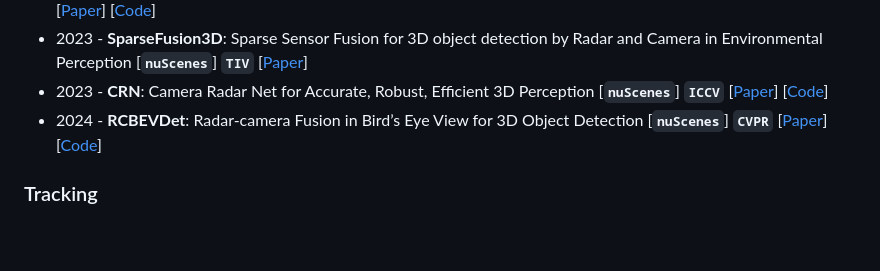
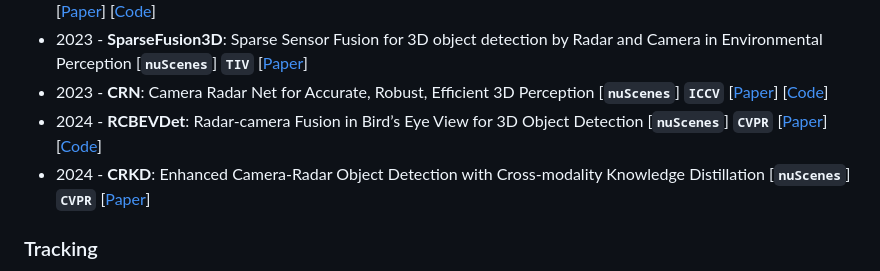
Before and after one commit to Radar-Camera-Fusion/Awesome-Radar-Camera-Fusion, a Markdown page: README.md, the part around the change. Drawn GitHub-style; blank space fills up the shorter version.

Commit message:
add CRKD

```diff
--- a/README.md
+++ b/README.md
@@ -105,6 +105,7 @@
 * 2023 - **SparseFusion3D**: Sparse Sensor Fusion for 3D object detection by Radar and Camera in Environmental Perception [__`nuScenes`__]  __`TIV`__ [[Paper](https://ieeexplore.ieee.org/document/10314799)]
 * 2023 - **CRN**: Camera Radar Net for Accurate, Robust, Efficient 3D Perception [__`nuScenes`__] __`ICCV`__ [[Paper](https://openaccess.thecvf.com/content/ICCV2023/html/Kim_CRN_Camera_Radar_Net_for_Accurate_Robust_Efficient_3D_Perception_ICCV_2023_paper.html)] [[Code](https://github.com/youngskkim/CRN)]
 * 2024 - **RCBEVDet**: Radar-camera Fusion in Bird’s Eye View for 3D Object Detection [__`nuScenes`__] __`CVPR`__ [[Paper](https://arxiv.org/abs/2403.16440)] [[Code](https://github.com/VDIGPKU/RCBEVDet)]
+* 2024 - **CRKD**: Enhanced Camera-Radar Object Detection with Cross-modality Knowledge Distillation [__`nuScenes`__] __`CVPR`__ [[Paper](https://arxiv.org/abs/2403.19104)]
 
 
 ### Tracking
```
